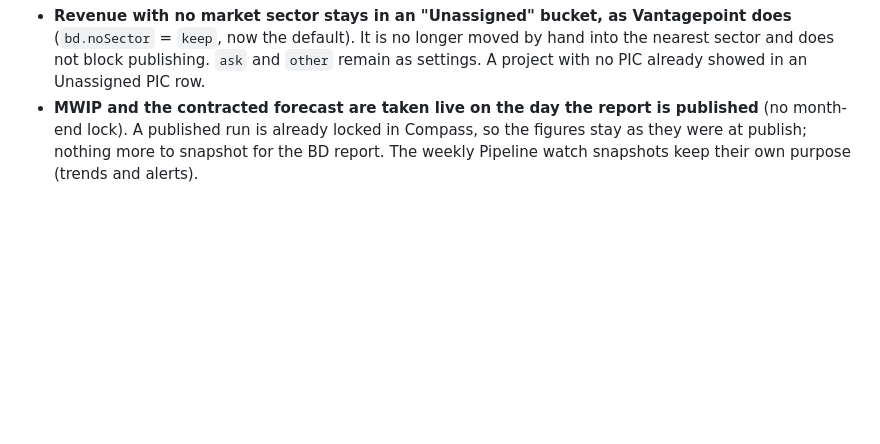
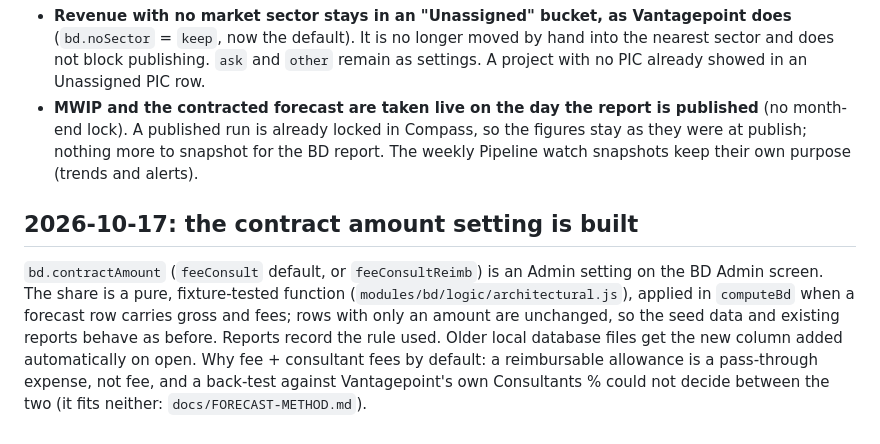
Before and after one commit to jworkmanarchnexus/Compass, a Markdown page: docs/DECISIONS.md, the part around the change. GitHub-like rendering; blank space fills up the shorter version.

Commit message:
Decision record for the contract amount setting
Co-Authored-By: Claude Sonnet 5.5 <noreply@anthropic.com>

```diff
--- a/docs/DECISIONS.md
+++ b/docs/DECISIONS.md
@@ -146,3 +146,7 @@
 
 - **Revenue with no market sector stays in an "Unassigned" bucket, as Vantagepoint does** (`bd.noSector` = `keep`, now the default). It is no longer moved by hand into the nearest sector and does not block publishing. `ask` and `other` remain as settings. A project with no PIC already showed in an Unassigned PIC row.
 - **MWIP and the contracted forecast are taken live on the day the report is published** (no month-end lock). A published run is already locked in Compass, so the figures stay as they were at publish; nothing more to snapshot for the BD report. The weekly Pipeline watch snapshots keep their own purpose (trends and alerts).
+
+## 2026-10-17: the contract amount setting is built
+
+`bd.contractAmount` (`feeConsult` default, or `feeConsultReimb`) is an Admin setting on the BD Admin screen. The share is a pure, fixture-tested function (`modules/bd/logic/architectural.js`), applied in `computeBd` when a forecast row carries gross and fees; rows with only an amount are unchanged, so the seed data and existing reports behave as before. Reports record the rule used. Older local database files get the new column added automatically on open. Why fee + consultant fees by default: a reimbursable allowance is a pass-through expense, not fee, and a back-test against Vantagepoint's own Consultants % could not decide between the two (it fits neither: `docs/FORECAST-METHOD.md`).
```
